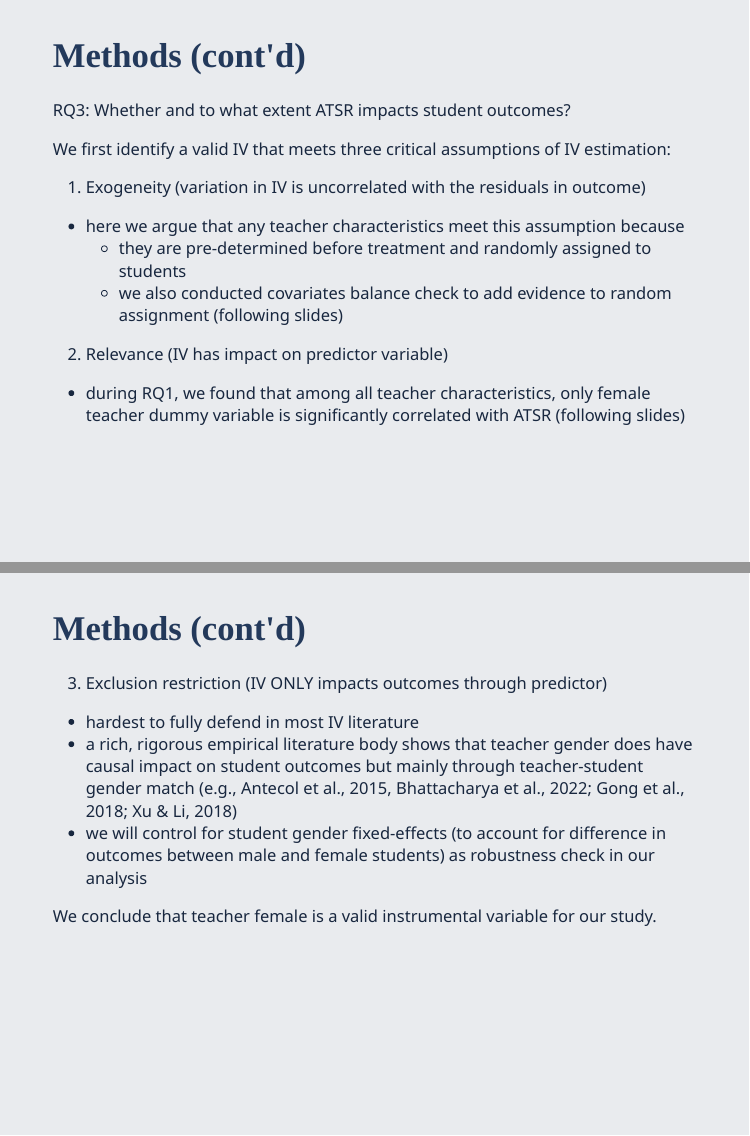
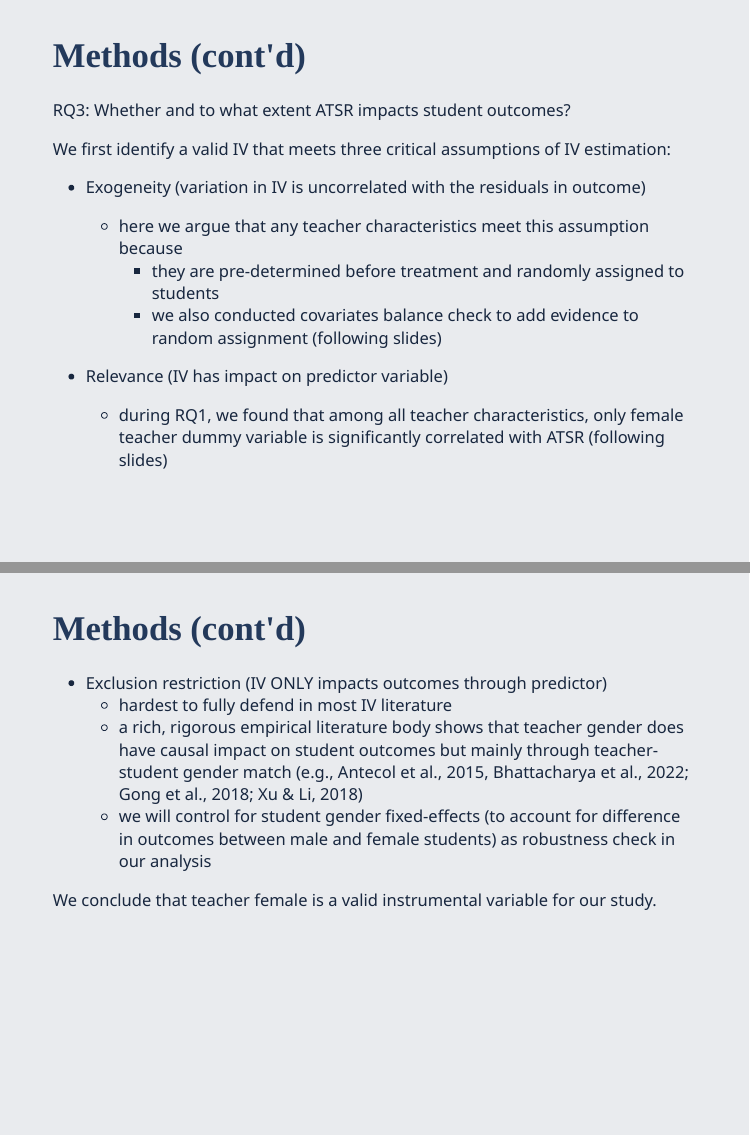
Before and after one commit to claireconglizhang/my-slides, an R Markdown document (SREE2022/sree2022.Rmd): pages 11 and 12 of 26, joined at a grey line. The pictures show the slides in the output file SREE2022/sree2022.html that the author committed with the source; the slides are laid out offline by our stand-in for remark.js, each with all of its steps uncovered, in fonts that may differ from those the slides ask for, and without slide numbers, shadows or browser add-ons.

Commit message:
updating.

```diff
--- a/SREE2022/sree2022.Rmd
+++ b/SREE2022/sree2022.Rmd
@@ -146,18 +146,18 @@ RQ3: Whether and to what extent ATSR impacts student outcomes?
 
 We first identify a valid IV that meets three critical assumptions of IV estimation:
 
- 1. Exogeneity (variation in IV is uncorrelated with the residuals in outcome)
+ - Exogeneity (variation in IV is uncorrelated with the residuals in outcome)
    - here we argue that any teacher characteristics meet this assumption because
       - they are pre-determined before treatment and randomly assigned to students
       - we also conducted covariates balance check to add evidence to random assignment (following slides)
 
- 2. Relevance (IV has impact on predictor variable)
+ - Relevance (IV has impact on predictor variable)
    - during RQ1, we found that among all teacher characteristics, only female teacher dummy variable is significantly correlated with ATSR (following slides)
 
 ---
 # Methods (cont'd)
 
- 3. Exclusion restriction (IV ONLY impacts outcomes through predictor)
+ - Exclusion restriction (IV ONLY impacts outcomes through predictor)
    - hardest to fully defend in most IV literature
    - a rich, rigorous empirical literature body shows that teacher gender does have causal impact on student outcomes but mainly through teacher-student gender match (e.g., Antecol et al., 2015, Bhattacharya et al., 2022; Gong et al., 2018; Xu & Li, 2018)
    - we will control for student gender fixed-effects (to account for difference in outcomes between male and female students) as robustness check in our analysis
```
Also changed, not shown: SREE2022/sree2022.html.
